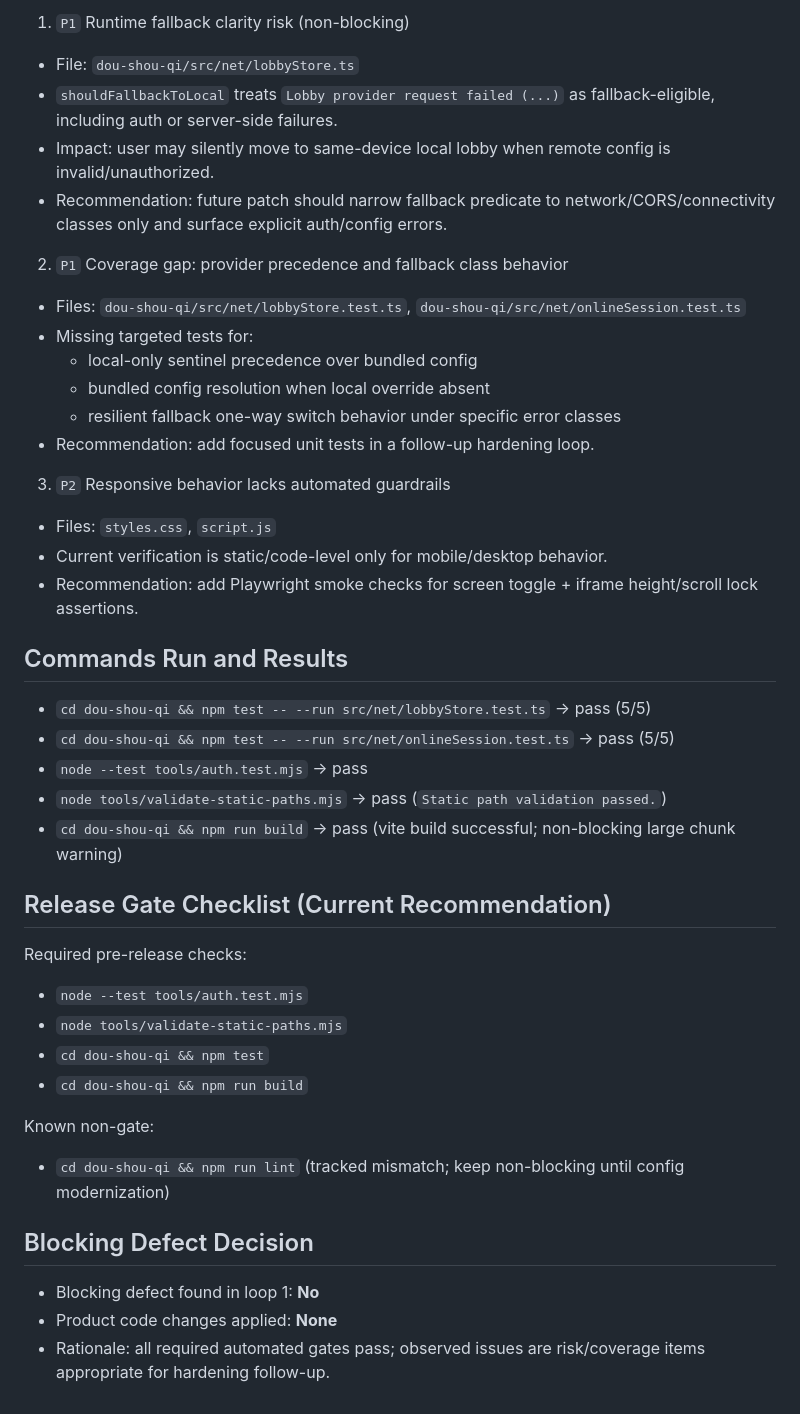
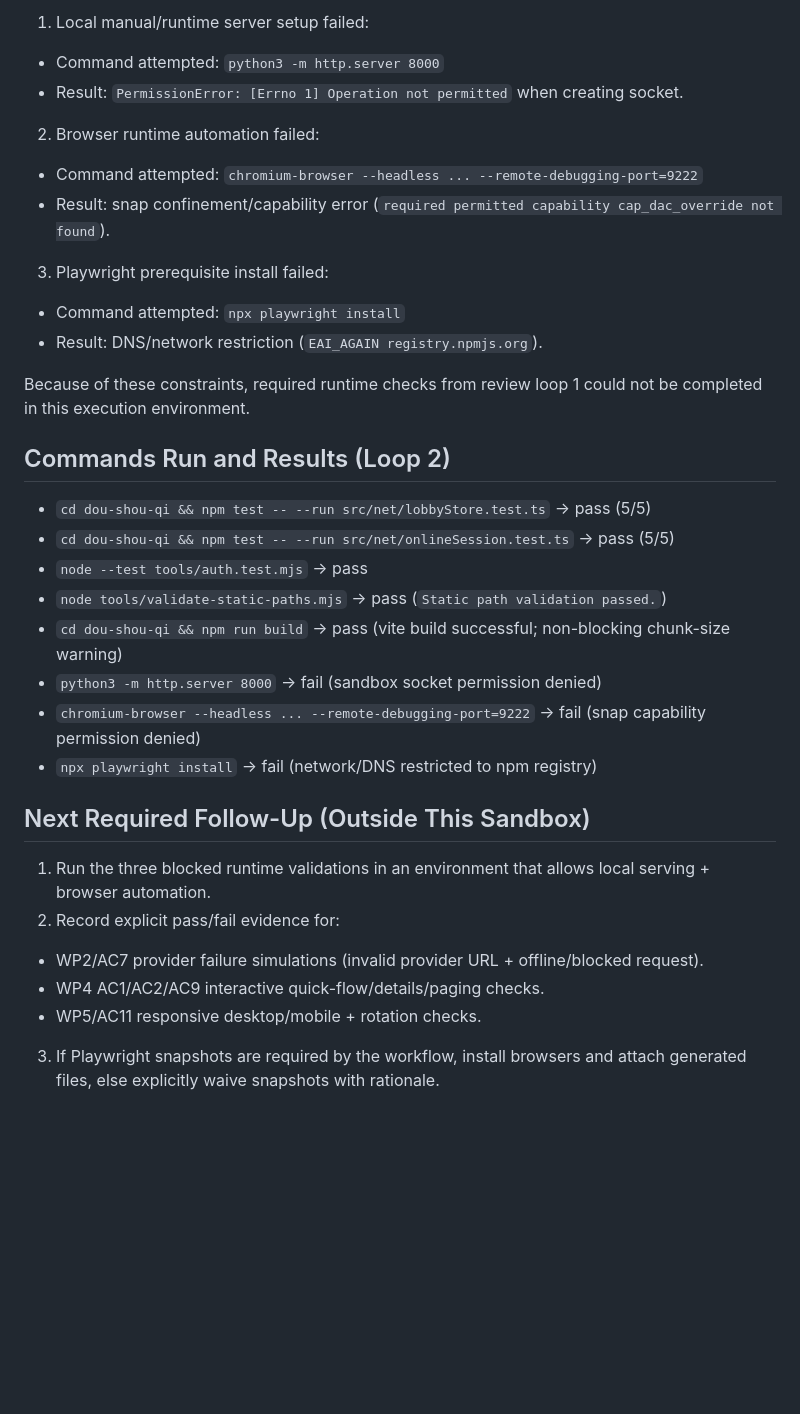
Before and after one commit to UpcaseM/arcade-game-hub, a Markdown page: docs/audits/post-release-audit-dcba254-loop1.md, the part around one of its changes. Drawn GitHub-style; blank space fills up the shorter version.

Commit message:
feat(ship): loop 2 implementation

```diff
--- a/docs/audits/post-release-audit-dcba254-loop1.md
+++ b/docs/audits/post-release-audit-dcba254-loop1.md
@@ -39,44 +38,34 @@
 
-1. `P1` Runtime fallback clarity risk (non-blocking)
-- File: `dou-shou-qi/src/net/lobbyStore.ts`
-- `shouldFallbackToLocal` treats `Lobby provider request failed (...)` as fallback-eligible, including auth or server-side failures.
-- Impact: user may silently move to same-device local lobby when remote config is invalid/unauthorized.
-- Recommendation: future patch should narrow fallback predicate to network/CORS/connectivity classes only and surface explicit auth/config errors.
+1. Local manual/runtime server setup failed:
+- Command attempted: `python3 -m http.server 8000`
+- Result: `PermissionError: [Errno 1] Operation not permitted` when creating socket.
 
-2. `P1` Coverage gap: provider precedence and fallback class behavior
-- Files: `dou-shou-qi/src/net/lobbyStore.test.ts`, `dou-shou-qi/src/net/onlineSession.test.ts`
-- Missing targeted tests for:
-  - local-only sentinel precedence over bundled config
-  - bundled config resolution when local override absent
-  - resilient fallback one-way switch behavior under specific error classes
-- Recommendation: add focused unit tests in a follow-up hardening loop.
+2. Browser runtime automation failed:
+- Command attempted: `chromium-browser --headless ... --remote-debugging-port=9222`
+- Result: snap confinement/capability error (`required permitted capability cap_dac_override not found`).
 
-3. `P2` Responsive behavior lacks automated guardrails
-- Files: `styles.css`, `script.js`
-- Current verification is static/code-level only for mobile/desktop behavior.
-- Recommendation: add Playwright smoke checks for screen toggle + iframe height/scroll lock assertions.
+3. Playwright prerequisite install failed:
+- Command attempted: `npx playwright install`
+- Result: DNS/network restriction (`EAI_AGAIN registry.npmjs.org`).
 
-## Commands Run and Results
+Because of these constraints, required runtime checks from review loop 1 could not be completed in this execution environment.
+
+## Commands Run and Results (Loop 2)
 
 - `cd dou-shou-qi && npm test -- --run src/net/lobbyStore.test.ts` -> pass (5/5)
 - `cd dou-shou-qi && npm test -- --run src/net/onlineSession.test.ts` -> pass (5/5)
 - `node --test tools/auth.test.mjs` -> pass
 - `node tools/validate-static-paths.mjs` -> pass (`Static path validation passed.`)
-- `cd dou-shou-qi && npm run build` -> pass (vite build successful; non-blocking large chunk warning)
+- `cd dou-shou-qi && npm run build` -> pass (vite build successful; non-blocking chunk-size warning)
+- `python3 -m http.server 8000` -> fail (sandbox socket permission denied)
+- `chromium-browser --headless ... --remote-debugging-port=9222` -> fail (snap capability permission denied)
+- `npx playwright install` -> fail (network/DNS restricted to npm registry)
 
-## Release Gate Checklist (Current Recommendation)
+## Next Required Follow-Up (Outside This Sandbox)
 
-Required pre-release checks:
-- `node --test tools/auth.test.mjs`
-- `node tools/validate-static-paths.mjs`
-- `cd dou-shou-qi && npm test`
-- `cd dou-shou-qi && npm run build`
-
-Known non-gate:
-- `cd dou-shou-qi && npm run lint` (tracked mismatch; keep non-blocking until config modernization)
-
-## Blocking Defect Decision
-
-- Blocking defect found in loop 1: **No**
-- Product code changes applied: **None**
-- Rationale: all required automated gates pass; observed issues are risk/coverage items appropriate for hardening follow-up.
+1. Run the three blocked runtime validations in an environment that allows local serving + browser automation.
+2. Record explicit pass/fail evidence for:
+- WP2/AC7 provider failure simulations (invalid provider URL + offline/blocked request).
+- WP4 AC1/AC2/AC9 interactive quick-flow/details/paging checks.
+- WP5/AC11 responsive desktop/mobile + rotation checks.
+3. If Playwright snapshots are required by the workflow, install browsers and attach generated files, else explicitly waive snapshots with rationale.
```
Also changed, not shown: other parts of docs/audits/post-release-audit-dcba254-loop1.md (+22 -23 lines).
